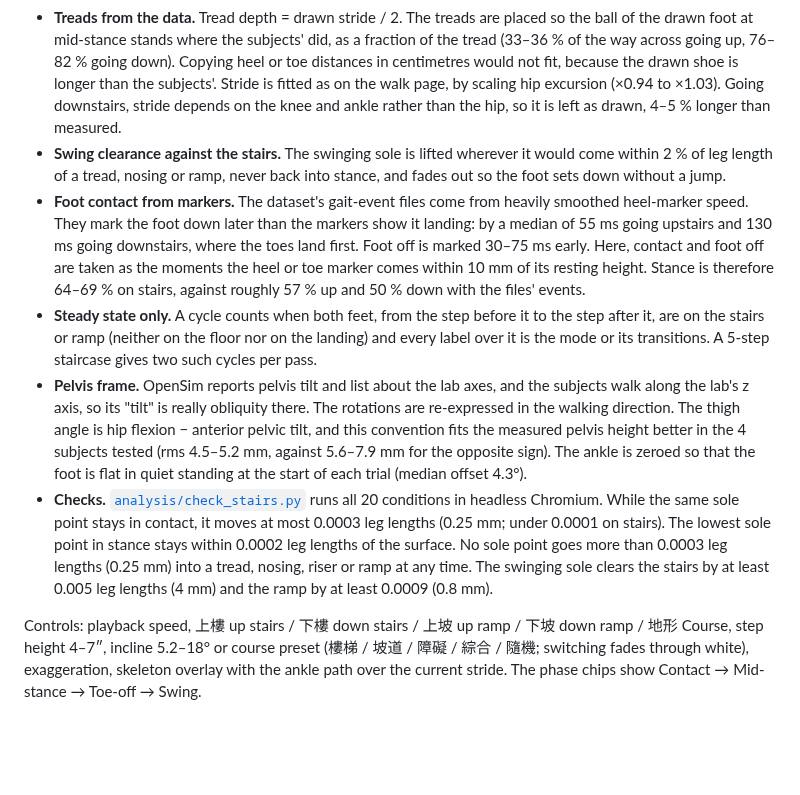
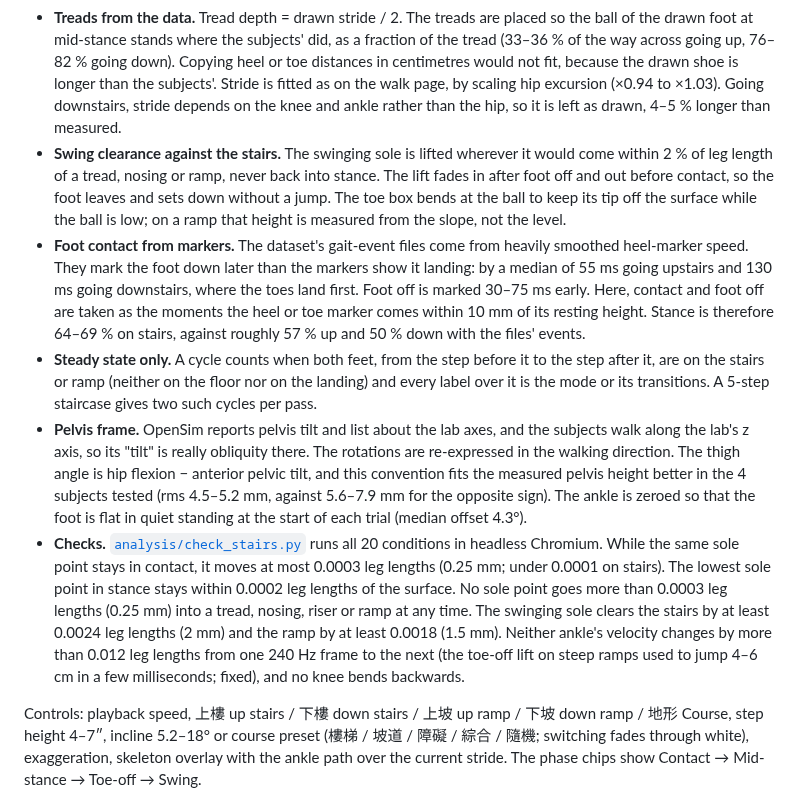
Before and after one commit to htlin222/walk-cycle-animation, a Markdown page: README.md, the part around one of its changes. Rendered like a GitHub page; blank space fills up the shorter version.

```diff
--- a/README.md
+++ b/README.md
@@ -178,11 +178,11 @@ Steeper climbs need more hip and knee flexion and a longer stance; steeper desce
 - **Contact on terrain.** The pivot is whichever of heel or ball is closer to the surface under it, not the lower of the two. Going up, the heel hangs over the nosing, so the ball carries the weight. Going down, the toes reach the nosing and the ball lands first. Body height is solved from "the pivot is on its tread or on the ramp". Stairs add one riser per step and ramps add stride × tan(incline), so the repeating part of the height stays periodic and the staircase can loop forever.
 - **Stance foot exactly on the surface.** After the no-slip solve, each stance sample is shifted so that the lowest of 36 points along the sole touches the tread or ramp. The foot may rest on the nosing edge itself.
 - **Treads from the data.** Tread depth = drawn stride / 2. The treads are placed so the ball of the drawn foot at mid-stance stands where the subjects' did, as a fraction of the tread (33–36 % of the way across going up, 76–82 % going down). Copying heel or toe distances in centimetres would not fit, because the drawn shoe is longer than the subjects'. Stride is fitted as on the walk page, by scaling hip excursion (×0.94 to ×1.03). Going downstairs, stride depends on the knee and ankle rather than the hip, so it is left as drawn, 4–5 % longer than measured.
-- **Swing clearance against the stairs.** The swinging sole is lifted wherever it would come within 2 % of leg length of a tread, nosing or ramp, never back into stance, and fades out so the foot sets down without a jump.
+- **Swing clearance against the stairs.** The swinging sole is lifted wherever it would come within 2 % of leg length of a tread, nosing or ramp, never back into stance. The lift fades in after foot off and out before contact, so the foot leaves and sets down without a jump. The toe box bends at the ball to keep its tip off the surface while the ball is low; on a ramp that height is measured from the slope, not the level.
 - **Foot contact from markers.** The dataset's gait-event files come from heavily smoothed heel-marker speed. They mark the foot down later than the markers show it landing: by a median of 55 ms going upstairs and 130 ms going downstairs, where the toes land first. Foot off is marked 30–75 ms early. Here, contact and foot off are taken as the moments the heel or toe marker comes within 10 mm of its resting height. Stance is therefore 64–69 % on stairs, against roughly 57 % up and 50 % down with the files' events.
 - **Steady state only.** A cycle counts when both feet, from the step before it to the step after it, are on the stairs or ramp (neither on the floor nor on the landing) and every label over it is the mode or its transitions. A 5-step staircase gives two such cycles per pass.
 - **Pelvis frame.** OpenSim reports pelvis tilt and list about the lab axes, and the subjects walk along the lab's z axis, so its "tilt" is really obliquity there. The rotations are re-expressed in the walking direction. The thigh angle is hip flexion − anterior pelvic tilt, and this convention fits the measured pelvis height better in the 4 subjects tested (rms 4.5–5.2 mm, against 5.6–7.9 mm for the opposite sign). The ankle is zeroed so that the foot is flat in quiet standing at the start of each trial (median offset 4.3°).
-- **Checks.** [`analysis/check_stairs.py`](analysis/check_stairs.py) runs all 20 conditions in headless Chromium. While the same sole point stays in contact, it moves at most 0.0003 leg lengths (0.25 mm; under 0.0001 on stairs). The lowest sole point in stance stays within 0.0002 leg lengths of the surface. No sole point goes more than 0.0003 leg lengths (0.25 mm) into a tread, nosing, riser or ramp at any time. The swinging sole clears the stairs by at least 0.005 leg lengths (4 mm) and the ramp by at least 0.0009 (0.8 mm).
+- **Checks.** [`analysis/check_stairs.py`](analysis/check_stairs.py) runs all 20 conditions in headless Chromium. While the same sole point stays in contact, it moves at most 0.0003 leg lengths (0.25 mm; under 0.0001 on stairs). The lowest sole point in stance stays within 0.0002 leg lengths of the surface. No sole point goes more than 0.0003 leg lengths (0.25 mm) into a tread, nosing, riser or ramp at any time. The swinging sole clears the stairs by at least 0.0024 leg lengths (2 mm) and the ramp by at least 0.0018 (1.5 mm). Neither ankle's velocity changes by more than 0.012 leg lengths from one 240 Hz frame to the next (the toe-off lift on steep ramps used to jump 4–6 cm in a few milliseconds; fixed), and no knee bends backwards.
 
 Controls: playback speed, 上樓 up stairs / 下樓 down stairs / 上坡 up ramp / 下坡 down ramp / 地形 Course, step height 4–7″, incline 5.2–18° or course preset (樓梯 / 坡道 / 障礙 / 綜合 / 隨機; switching fades through white), exaggeration, skeleton overlay with the ankle path over the current stride. The phase chips show Contact → Mid-stance → Toe-off → Swing.
 
```
Also changed, not shown: other parts of README.md (+9 -7 lines), stairs/README.md (+10 -8 lines), assets/stairs-og.png, 5 other files.
